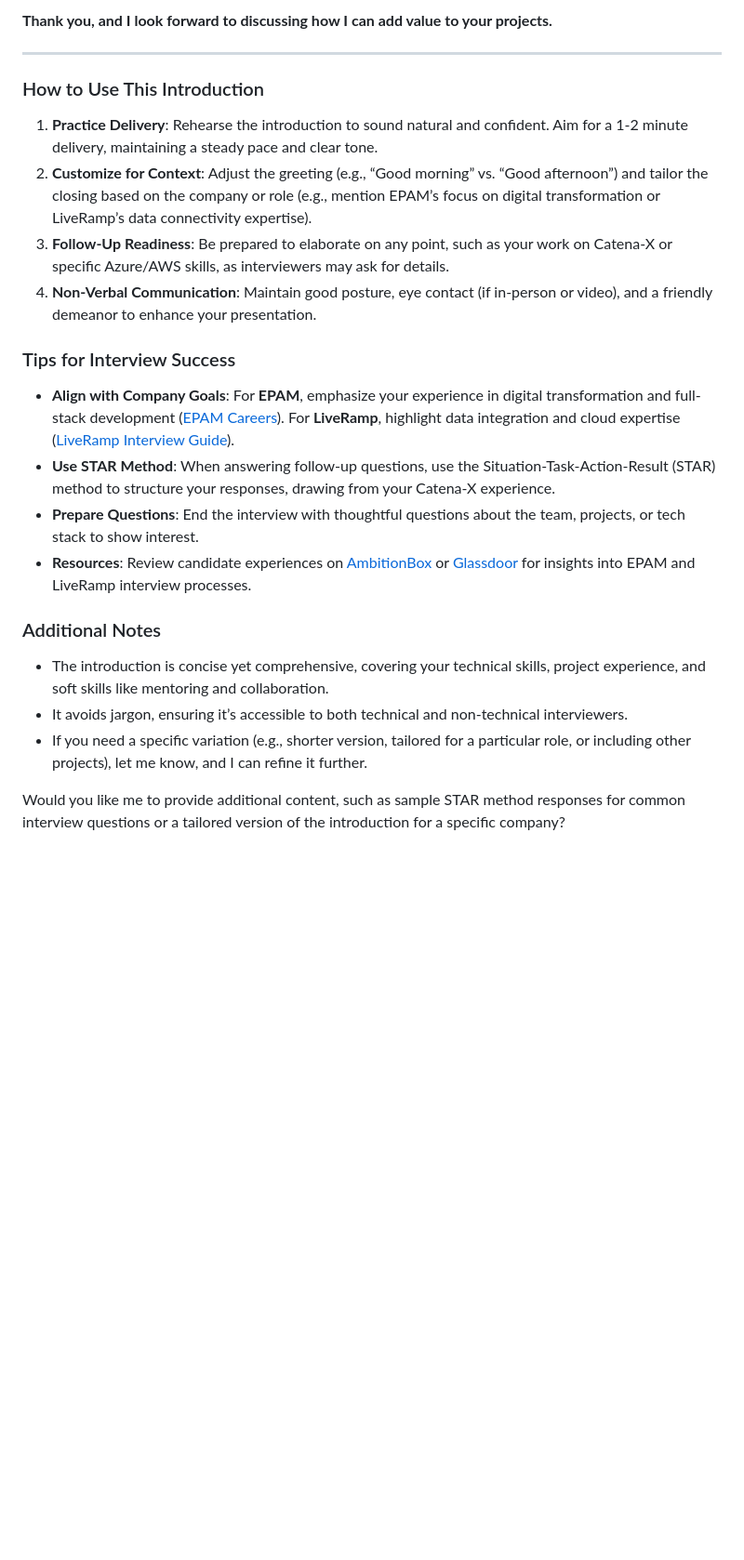
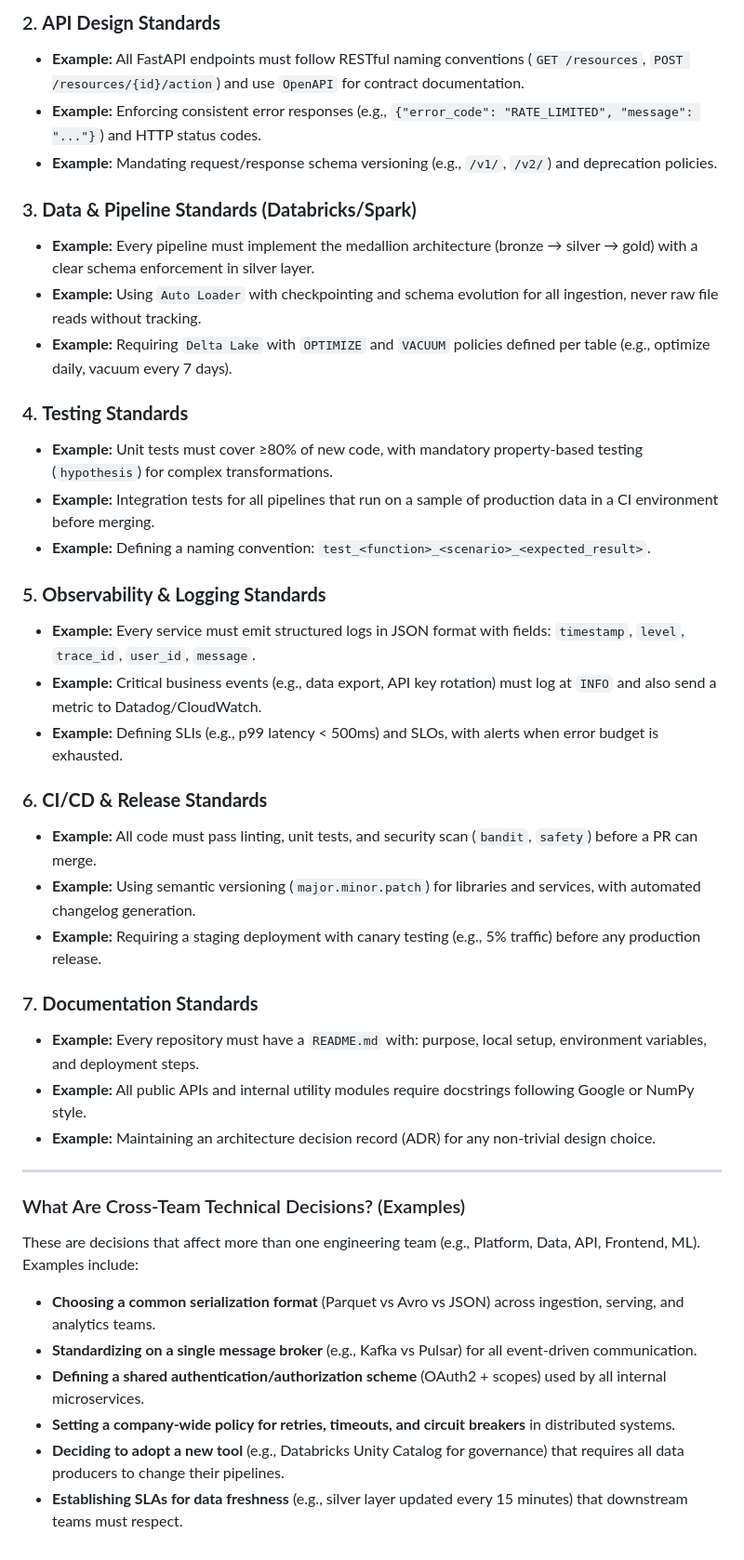
Before and after one commit to knaveenkumar-alpha/py-js-learnings, a Markdown page: PY_learnings/Interviews_tests_2024/self_intro_2025.md, the part around one of its changes. Shown at 93% size. Rendered like a GitHub page; blank space fills up the shorter version.

```diff
--- a/PY_learnings/Interviews_tests_2024/self_intro_2025.md
+++ b/PY_learnings/Interviews_tests_2024/self_intro_2025.md
@@ -38,23 +59,43 @@ I’m passionate about leveraging my technical expertise and problem-solving ski
 
-**Thank you, and I look forward to discussing how I can add value to your projects.**
+### 2. **API Design Standards**
+- **Example:** All FastAPI endpoints must follow RESTful naming conventions (`GET /resources`, `POST /resources/{id}/action`) and use `OpenAPI` for contract documentation.
+- **Example:** Enforcing consistent error responses (e.g., `{"error_code": "RATE_LIMITED", "message": "..."}`) and HTTP status codes.
+- **Example:** Mandating request/response schema versioning (e.g., `/v1/`, `/v2/`) and deprecation policies.
+
+### 3. **Data & Pipeline Standards (Databricks/Spark)**
+- **Example:** Every pipeline must implement the medallion architecture (bronze → silver → gold) with a clear schema enforcement in silver layer.
+- **Example:** Using `Auto Loader` with checkpointing and schema evolution for all ingestion, never raw file reads without tracking.
+- **Example:** Requiring `Delta Lake` with `OPTIMIZE` and `VACUUM` policies defined per table (e.g., optimize daily, vacuum every 7 days).
+
+### 4. **Testing Standards**
+- **Example:** Unit tests must cover ≥80% of new code, with mandatory property-based testing (`hypothesis`) for complex transformations.
+- **Example:** Integration tests for all pipelines that run on a sample of production data in a CI environment before merging.
+- **Example:** Defining a naming convention: `test_<function>_<scenario>_<expected_result>`.
+
+### 5. **Observability & Logging Standards**
+- **Example:** Every service must emit structured logs in JSON format with fields: `timestamp`, `level`, `trace_id`, `user_id`, `message`.
+- **Example:** Critical business events (e.g., data export, API key rotation) must log at `INFO` and also send a metric to Datadog/CloudWatch.
+- **Example:** Defining SLIs (e.g., p99 latency < 500ms) and SLOs, with alerts when error budget is exhausted.
+
+### 6. **CI/CD & Release Standards**
+- **Example:** All code must pass linting, unit tests, and security scan (`bandit`, `safety`) before a PR can merge.
+- **Example:** Using semantic versioning (`major.minor.patch`) for libraries and services, with automated changelog generation.
+- **Example:** Requiring a staging deployment with canary testing (e.g., 5% traffic) before any production release.
+
+### 7. **Documentation Standards**
+- **Example:** Every repository must have a `README.md` with: purpose, local setup, environment variables, and deployment steps.
+- **Example:** All public APIs and internal utility modules require docstrings following Google or NumPy style.
+- **Example:** Maintaining an architecture decision record (ADR) for any non-trivial design choice.
 
 ---
 
-### How to Use This Introduction
-1. **Practice Delivery**: Rehearse the introduction to sound natural and confident. Aim for a 1-2 minute delivery, maintaining a steady pace and clear tone.
-2. **Customize for Context**: Adjust the greeting (e.g., “Good morning” vs. “Good afternoon”) and tailor the closing based on the company or role (e.g., mention EPAM’s focus on digital transformation or LiveRamp’s data connectivity expertise).
-3. **Follow-Up Readiness**: Be prepared to elaborate on any point, such as your work on Catena-X or specific Azure/AWS skills, as interviewers may ask for details.
-4. **Non-Verbal Communication**: Maintain good posture, eye contact (if in-person or video), and a friendly demeanor to enhance your presentation.
+### What Are Cross-Team Technical Decisions? (Examples)
 
-### Tips for Interview Success
-- **Align with Company Goals**: For **EPAM**, emphasize your experience in digital transformation and full-stack development ([EPAM Careers](https://www.epam.com/careers)). For **LiveRamp**, highlight data integration and cloud expertise ([LiveRamp Interview Guide](https://www.interviewquery.com/interview-guides/liveramp-software-engineer)).
-- **Use STAR Method**: When answering follow-up questions, use the Situation-Task-Action-Result (STAR) method to structure your responses, drawing from your Catena-X experience.
-- **Prepare Questions**: End the interview with thoughtful questions about the team, projects, or tech stack to show interest.
-- **Resources**: Review candidate experiences on [AmbitionBox](https://www.ambitionbox.com/interviews/epam-systems-interview-questions/senior-soft-engineer) or [Glassdoor](https://www.glassdoor.co.in/Interview/EPAM-Senior-Software-Engineer-Interview-Questions-EI_IE15544.0%2C4_KO5%2C29.htm) for insights into EPAM and LiveRamp interview processes.
+These are decisions that affect more than one engineering team (e.g., Platform, Data, API, Frontend, ML). Examples include:
 
-### Additional Notes
-- The introduction is concise yet comprehensive, covering your technical skills, project experience, and soft skills like mentoring and collaboration.
-- It avoids jargon, ensuring it’s accessible to both technical and non-technical interviewers.
-- If you need a specific variation (e.g., shorter version, tailored for a particular role, or including other projects), let me know, and I can refine it further.
-
-Would you like me to provide additional content, such as sample STAR method responses for common interview questions or a tailored version of the introduction for a specific company?
+- **Choosing a common serialization format** (Parquet vs Avro vs JSON) across ingestion, serving, and analytics teams.
+- **Standardizing on a single message broker** (e.g., Kafka vs Pulsar) for all event-driven communication.
+- **Defining a shared authentication/authorization scheme** (OAuth2 + scopes) used by all internal microservices.
+- **Setting a company-wide policy for retries, timeouts, and circuit breakers** in distributed systems.
+- **Deciding to adopt a new tool** (e.g., Databricks Unity Catalog for governance) that requires all data producers to change their pipelines.
+- **Establishing SLAs for data freshness** (e.g., silver layer updated every 15 minutes) that downstream teams must respect.
```
Also changed, not shown: other parts of PY_learnings/Interviews_tests_2024/self_intro_2025.md (+45 -24 lines).
